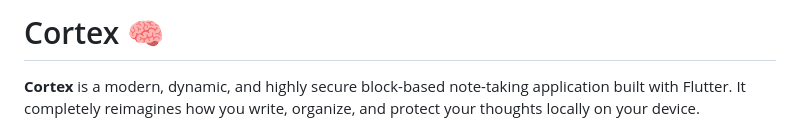
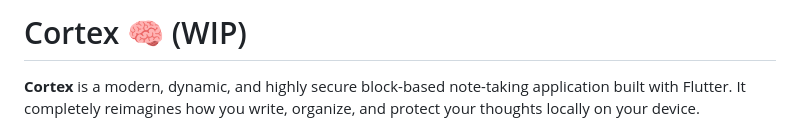
Before and after one commit to abhishekpanja554/cortex, a Markdown page: README.md, the part around the change. Drawn GitHub-style.

Commit message:
text fix in readme

```diff
--- a/README.md
+++ b/README.md
@@ -1,4 +1,4 @@
-# Cortex 🧠
+# Cortex 🧠 (WIP)
 
 **Cortex** is a modern, dynamic, and highly secure block-based note-taking application built with Flutter. It completely reimagines how you write, organize, and protect your thoughts locally on your device.
 
```
